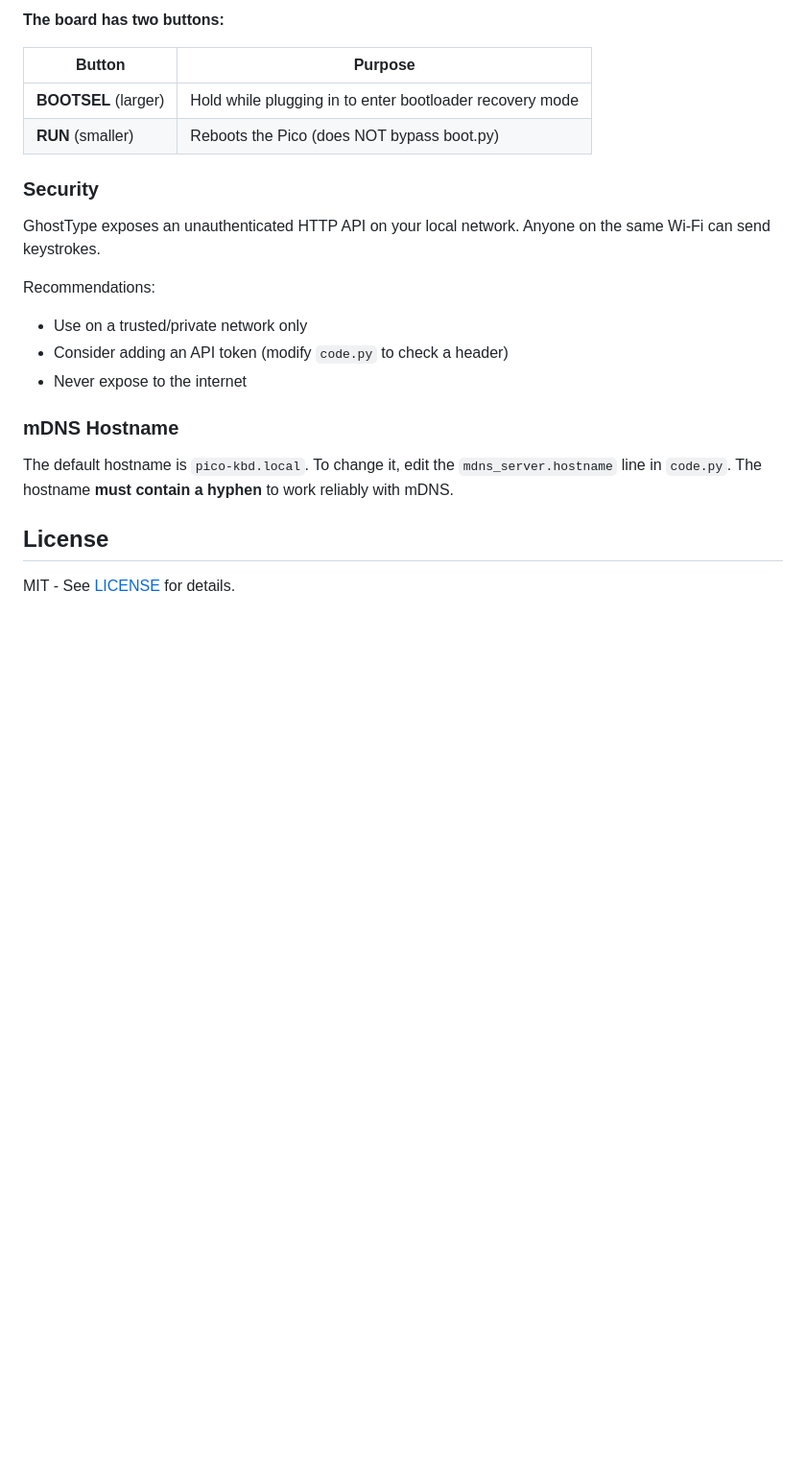
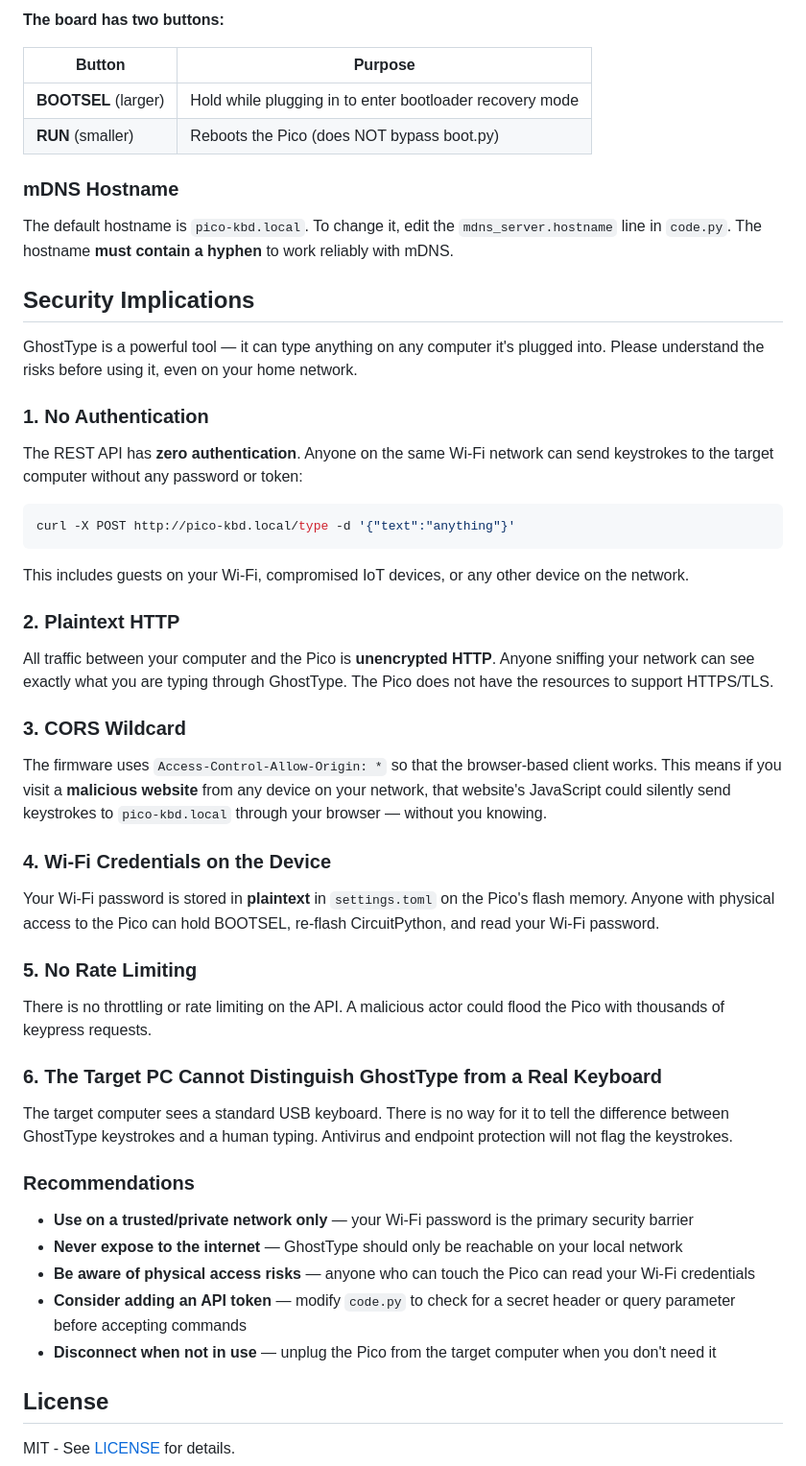
Before and after one commit to gopikori/ghosttype, a Markdown page: README.md, the part around the change. Shown at 96% size. Drawn GitHub-style; blank space fills up the shorter version.

Commit message:
Add security implications section to README
Document all known security risks: unauthenticated API, plaintext HTTP,
CORS wildcard, credential storage, no rate limiting, and the fact that
target PCs cannot distinguish GhostType from a real keyboard.

Co-Authored-By: Claude Opus 4.6 (1M context) <noreply@anthropic.com>

````diff
--- a/README.md
+++ b/README.md
@@ -243,19 +243,52 @@ This always works regardless of what software is on the device — BOOTSEL is a
 | **BOOTSEL** (larger) | Hold while plugging in to enter bootloader recovery mode |
 | **RUN** (smaller) | Reboots the Pico (does NOT bypass boot.py) |
 
-### Security
-
-GhostType exposes an unauthenticated HTTP API on your local network. Anyone on the same Wi-Fi can send keystrokes.
-
-Recommendations:
-- Use on a trusted/private network only
-- Consider adding an API token (modify `code.py` to check a header)
-- Never expose to the internet
-
 ### mDNS Hostname
 
 The default hostname is `pico-kbd.local`. To change it, edit the `mdns_server.hostname` line in `code.py`. The hostname **must contain a hyphen** to work reliably with mDNS.
 
+## Security Implications
+
+GhostType is a powerful tool — it can type anything on any computer it's plugged into. Please understand the risks before using it, even on your home network.
+
+### 1. No Authentication
+
+The REST API has **zero authentication**. Anyone on the same Wi-Fi network can send keystrokes to the target computer without any password or token:
+
+```bash
+curl -X POST http://pico-kbd.local/type -d '{"text":"anything"}'
+```
+
+This includes guests on your Wi-Fi, compromised IoT devices, or any other device on the network.
+
+### 2. Plaintext HTTP
+
+All traffic between your computer and the Pico is **unencrypted HTTP**. Anyone sniffing your network can see exactly what you are typing through GhostType. The Pico does not have the resources to support HTTPS/TLS.
+
+### 3. CORS Wildcard
+
+The firmware uses `Access-Control-Allow-Origin: *` so that the browser-based client works. This means if you visit a **malicious website** from any device on your network, that website's JavaScript could silently send keystrokes to `pico-kbd.local` through your browser — without you knowing.
+
+### 4. Wi-Fi Credentials on the Device
+
+Your Wi-Fi password is stored in **plaintext** in `settings.toml` on the Pico's flash memory. Anyone with physical access to the Pico can hold BOOTSEL, re-flash CircuitPython, and read your Wi-Fi password.
+
+### 5. No Rate Limiting
+
+There is no throttling or rate limiting on the API. A malicious actor could flood the Pico with thousands of keypress requests.
+
+### 6. The Target PC Cannot Distinguish GhostType from a Real Keyboard
+
+The target computer sees a standard USB keyboard. There is no way for it to tell the difference between GhostType keystrokes and a human typing. Antivirus and endpoint protection will not flag the keystrokes.
+
+### Recommendations
+
+- **Use on a trusted/private network only** — your Wi-Fi password is the primary security barrier
+- **Never expose to the internet** — GhostType should only be reachable on your local network
+- **Be aware of physical access risks** — anyone who can touch the Pico can read your Wi-Fi credentials
+- **Consider adding an API token** — modify `code.py` to check for a secret header or query parameter before accepting commands
+- **Disconnect when not in use** — unplug the Pico from the target computer when you don't need it
+
 ## License
 
 MIT - See [LICENSE](LICENSE) for details.
````
